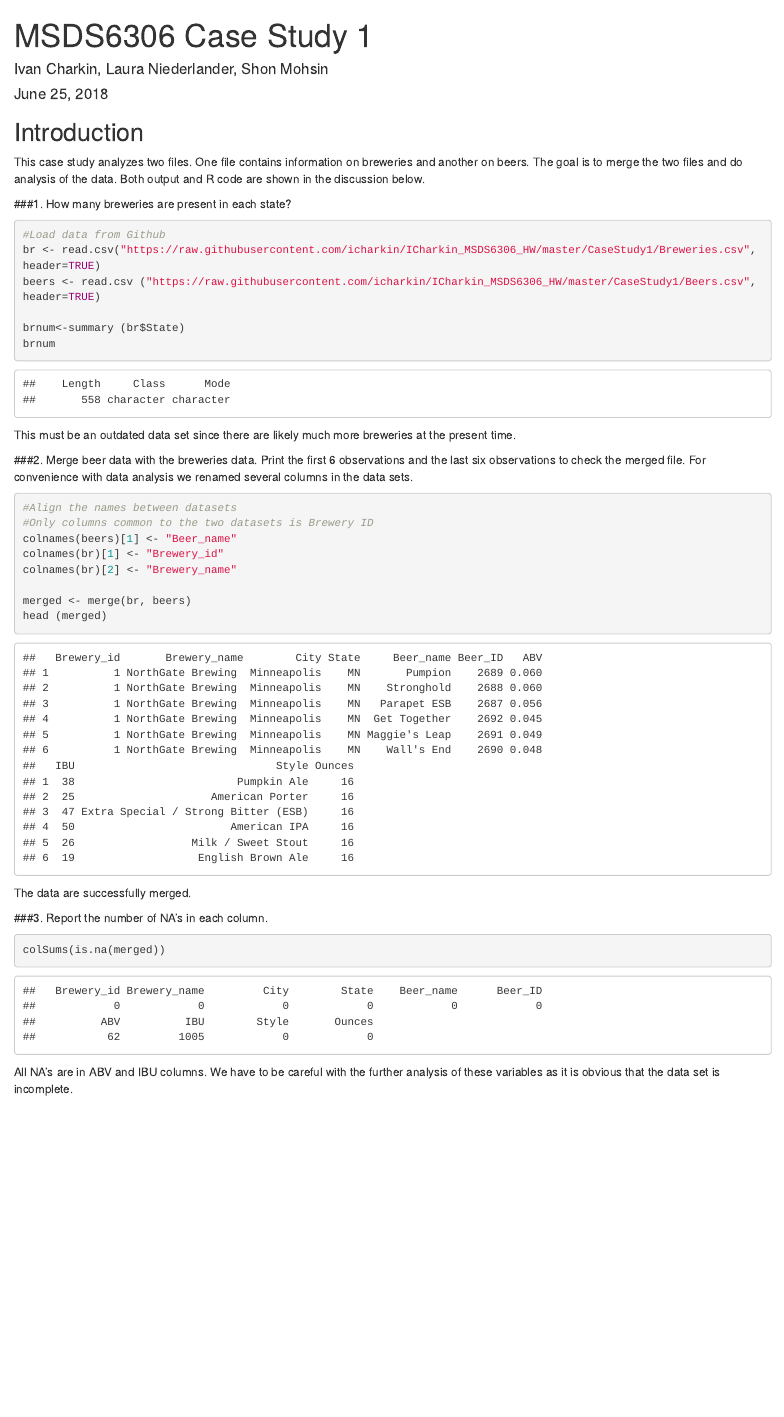
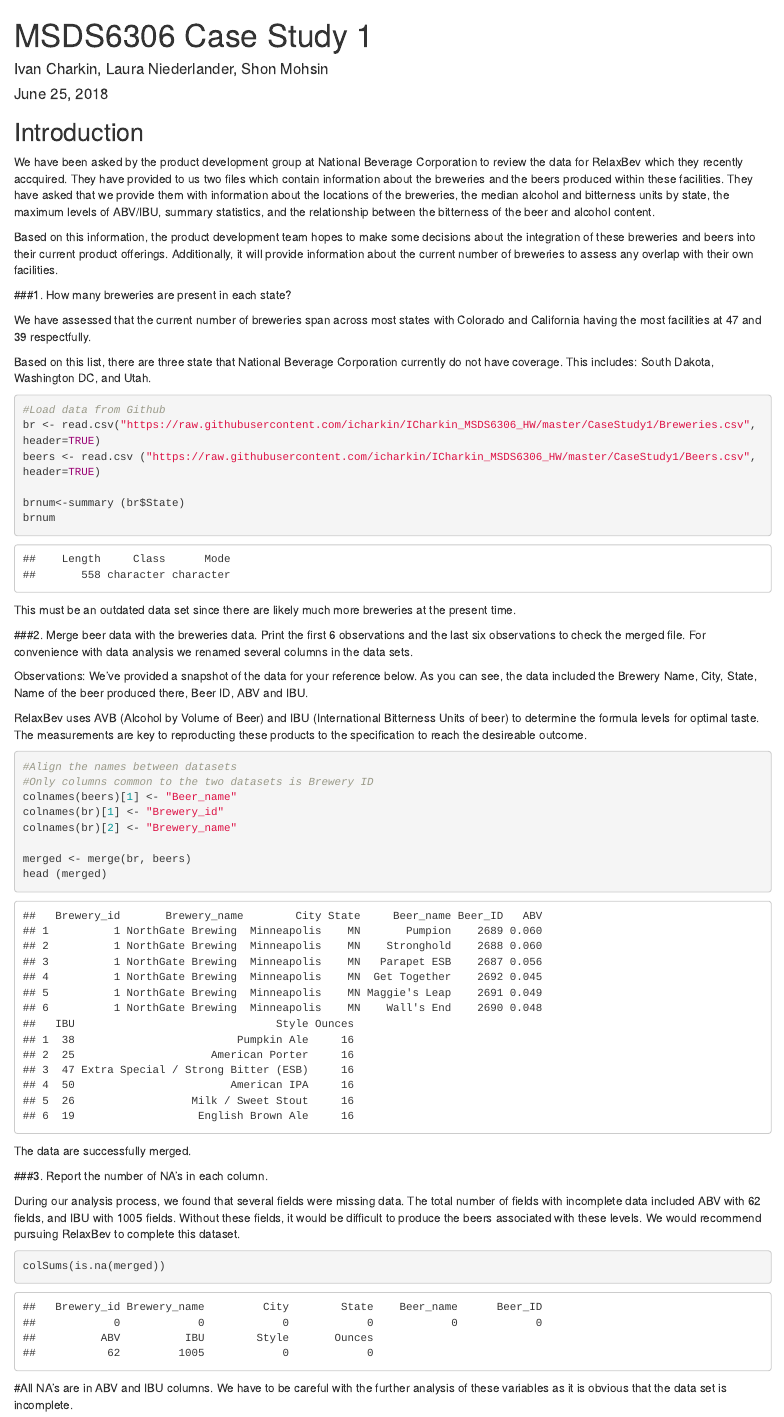
Before and after one commit to LNIEDERLANDER/ICharkin_MSDS6306_HW, an R Markdown document (CaseStudy1/6306_CaseStudy1_Charkin_Niederlander_Mohsin.Rmd): the page in a window 1100 px wide, from its top. Rendered offline with R 4.5, knitr and Pandoc, with nearby package versions.

Commit message:
Update of commentary for the study

````diff
--- a/CaseStudy1/6306_CaseStudy1_Charkin_Niederlander_Mohsin.Rmd
+++ b/CaseStudy1/6306_CaseStudy1_Charkin_Niederlander_Mohsin.Rmd
@@ -11,10 +11,18 @@
 
 ## Introduction
 
-This case study analyzes two files. One file contains information on breweries and another on beers. The goal is to merge the two files and do analysis of the data. Both output and R code are shown in the discussion below.
+
+We have been asked by the product development group at National Beverage Corporation to review the data for RelaxBev which they recently accquired. They have provided to us two files which contain information about the breweries and the beers produced within these facilities. They have asked that we provide them with information about the locations of the breweries, the median alcohol and bitterness units by state, the maximum levels of ABV/IBU, summary statistics, and the relationship between the bitterness of the beer and alcohol content.
+
+Based on this information, the product development team hopes to make some decisions about the integration of these breweries and beers into their current product offerings. Additionally, it will provide information about the current number of breweries to assess any overlap with their own facilities.
 
 
 ###1. How many breweries are present in each state?
+
+We have assessed that the current number of breweries span across most states with Colorado and California having the most facilities at 47 and 39 respectfully.
+
+Based on this list, there are three state that National Beverage Corporation currently do not have coverage. This includes: South Dakota, Washington DC, and Utah.
+
 ```{r}
 #Load data from Github
 br <- read.csv("https://raw.githubusercontent.com/icharkin/ICharkin_MSDS6306_HW/master/CaseStudy1/Breweries.csv", header=TRUE)
@@ -28,6 +36,13 @@
 
 ###2. Merge beer data with the breweries data. Print the first 6 observations and the last six observations to check the merged file.
 For convenience with data analysis we renamed several columns in the data sets.
+
+Observations:
+We've provided a snapshot of the data for your reference below. As you can see, the data included the Brewery Name, City, State, Name of the beer produced there, Beer ID, ABV and IBU.
+
+RelaxBev uses AVB (Alcohol by Volume of Beer) and IBU (International Bitterness Units of beer) to determine the formula levels for optimal taste. The measurements are key to reproducting these products to the specification to reach the desireable outcome.
+
+
 
 ```{r}
 #Align the names between datasets
@@ -43,9 +58,13 @@
 The data are successfully merged.
 
 ###3. Report the number of NA's in each column.
+
+During our analysis process, we found that several fields were missing data. The total number of fields with incomplete data included ABV with 62 fields, and IBU with 1005 fields. Without these fields, it would be difficult to produce the beers associated with these levels. We would recommend pursuing RelaxBev to complete this dataset.
+
+
 ```{r}
 colSums(is.na(merged))
 ```
-All NA's are in ABV and IBU columns. We have to be careful with the further analysis of these variables as it is obvious that the data set is incomplete.
+#All NA's are in ABV and IBU columns. We have to be careful with the further analysis of these variables as it is obvious that the data set is incomplete.
 
 ###4. Compute the median alcohol content and international bitterness unit for each state. Plot a bar chart to compare.
````
Also changed, not shown: CaseStudy1/6306_CaseStudy1_Charkin_Niederlander_Mohsin.Rmd (15 more changed lines).
